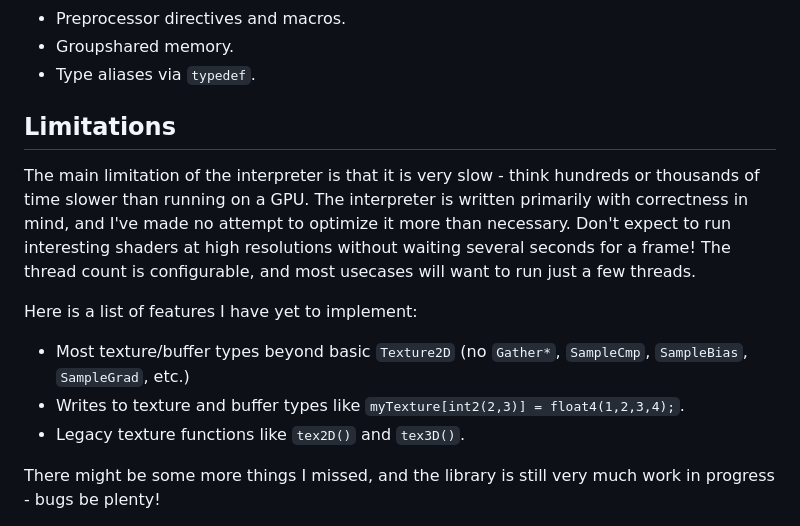
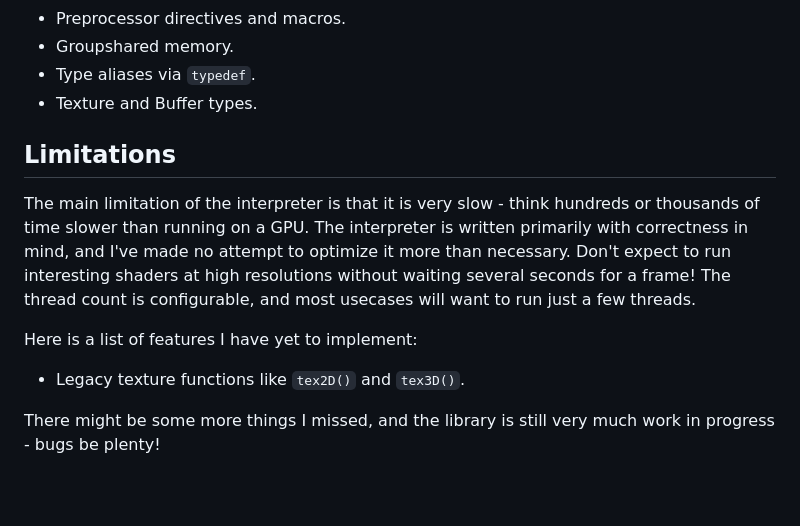
Before and after one commit to pema99/HLSLInterpreter, a Markdown page: README.md, the part around the change. Drawn GitHub-style; blank space fills up the shorter version.

Commit message:
Update TODO

```diff
--- a/README.md
+++ b/README.md
@@ -70,13 +70,12 @@ I estimate that the interpreter supports around 80% of the HLSL language, though
 - Preprocessor directives and macros.
 - Groupshared memory.
 - Type aliases via `typedef`.
+- Texture and Buffer types.
 
 ## Limitations
 The main limitation of the interpreter is that it is very slow - think hundreds or thousands of time slower than running on a GPU. The interpreter is written primarily with correctness in mind, and I've made no attempt to optimize it more than necessary. Don't expect to run interesting shaders at high resolutions without waiting several seconds for a frame! The thread count is configurable, and most usecases will want to run just a few threads.
 
 Here is a list of features I have yet to implement:
-- Most texture/buffer types beyond basic `Texture2D` (no `Gather*`, `SampleCmp`, `SampleBias`, `SampleGrad`, etc.)
-- Writes to texture and buffer types like `myTexture[int2(2,3)] = float4(1,2,3,4);`.
 - Legacy texture functions like `tex2D()` and `tex3D()`.
 
 There might be some more things I missed, and the library is still very much work in progress - bugs be plenty!
```
